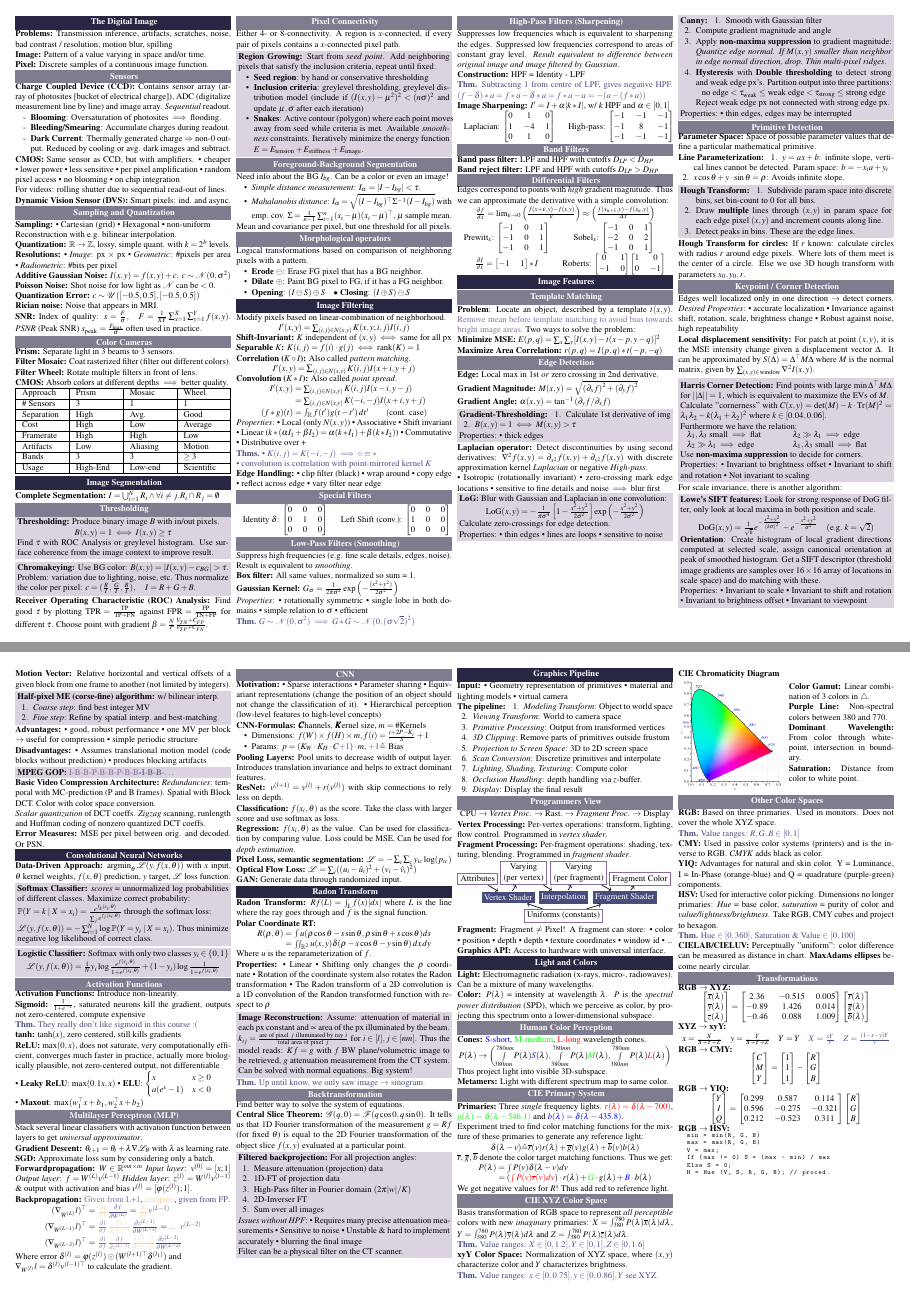
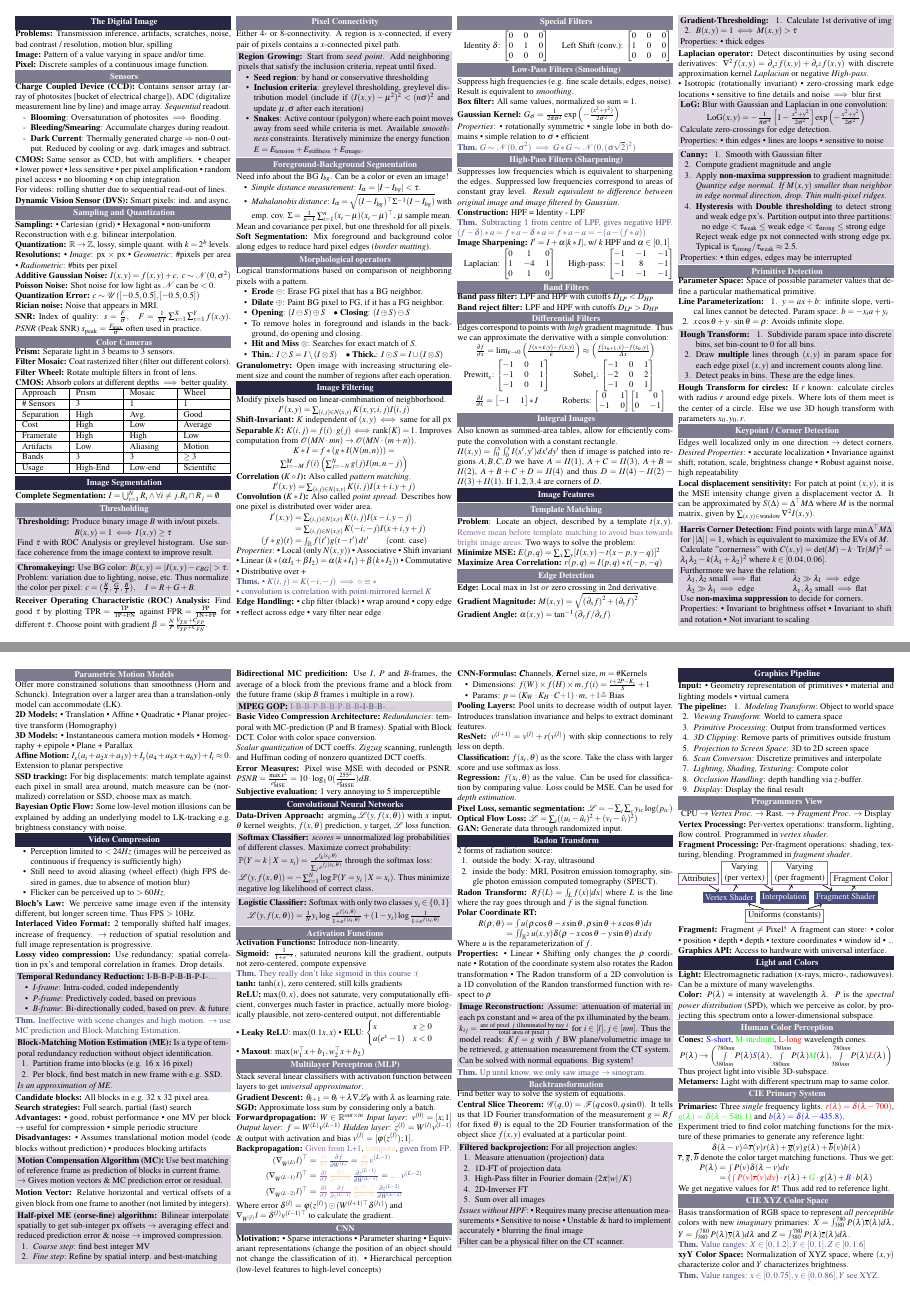
Before and after one commit to ucinereo/ETH-Cheatsheets, a LaTeX document (visual_computing/main.tex, which reads visual_computing/visual_computing/image_features.tex, visual_computing/visual_computing/image_filtering.tex, visual_computing/visual_computing/image_segmentation.tex): pages 1 and 3 of 6, joined at a grey line. Compiled offline with pdfLaTeX.

Commit message:
[VC] Add changes + mistakes after go through

```diff
--- a/visual_computing/visual_computing/image_features.tex
+++ b/visual_computing/visual_computing/image_features.tex
@@ -75,7 +74,7 @@ Two ways to solve the problem:
     \begin{center}
       \(\text{no edge} < \tau_{\text{weak}} \leq \text{weak edge} < \tau_{\text{strong}} \leq \text{strong edge}\)
     \end{center}
-    Reject weak edge px not connected with strong edge px.
+    Reject weak edge px not connected with strong edge px. Typical is \(\tau_{\text{strong}} / \tau_{\text{weak}} \approx 2.5\).
   \end{enumerate}
 
   Properties:
@@ -135,8 +134,8 @@ where \(M\) is the normal matrix, given by \(\sum_{(x, y) \in \text{window}} \na
 
   \begin{center}
     \begin{tabularx}{\linewidth}{XX}
-      \(\lambda_1, \lambda_3\) small \(\implies\) flat & \(\lambda_2 \gg \lambda_1 \implies\) edge \\
-      \(\lambda_2 \gg \lambda_1 \implies\) edge & \(\lambda_1, \lambda_3\) small \(\implies\) flat
+      \(\lambda_1, \lambda_2\) small \(\implies\) flat & \(\lambda_2 \gg \lambda_1 \implies\) edge \\
+      \(\lambda_2 \gg \lambda_1 \implies\) edge & \(\lambda_1, \lambda_2\) small \(\implies\) flat
     \end{tabularx}
   \end{center}
 
--- a/visual_computing/visual_computing/image_filtering.tex
+++ b/visual_computing/visual_computing/image_filtering.tex
@@ -7,7 +7,11 @@ Modify pixels based on linear-combination of neighborhood.
 \end{definition}
 
 \begin{definition}[Separable \(K\)]
-  \(K(i, j) = f(i) \cdot g(j) \iff \text{rank}(K) = 1\)
+  \(K(i, j) = f(i) \cdot g(j) \iff \text{rank}(K) = 1\).
+  Improves computation from \(\O(MN \cdot mn) \to \O(MN \cdot (m + n))\).
+\[
+K * I = f * (g * I(N(m,n)))=\sum_{i=-M}^M f(i) \left(\sum_{j=-N}^N g(j) I(m,n-j) \right)
+\]
 \end{definition}
 
 \begin{definition}[Correlation (\(K \circ I\))]
@@ -16,7 +20,7 @@ Modify pixels based on linear-combination of neighborhood.
 \end{definition}
 
 \begin{definition}[Convolution (\(K \ast I\))]
-  Also called \textit{point spread}.
+  Also called \textit{point spread}. Describes how one pixel is distributed over wider area.
   \begin{align*}
     I'(x, y) &= \sum_{(i, j) \in N(x, y)} K(i, j) I(x - i, y - j) \\
     &= \sum_{(i, j) \in N(x, y)} K(-i, -j) I(x + i, y + j) \\
@@ -158,3 +162,8 @@ Edges correspond to points with \textit{high} gradient magnitude. Thus we can ap
     0 & -1
   \end{bmatrix}\)
 \end{tabularx}
+
+\subsection{Integral Images}
+Also known as summed-area tables, allow for efficiently compute the convolution with a constant rectangle.
+
+\(II(x, y) = \int_0^x \int_0^y I(x', y') dx' dy'\) then if image is patched into regions \(A, B, C, D\) we have \(A = II(1)\), \(A + C = II(3)\), \(A + B = II(2)\), \(A + B + C + D = II(4)\) and thus \(D = II(4) - II(2) - II(3) + II(1)\). If \(1, 2, 3, 4\) are corners of \(D\).
--- a/visual_computing/visual_computing/image_segmentation.tex
+++ b/visual_computing/visual_computing/image_segmentation.tex
@@ -45,10 +45,21 @@ Need info about the BG \(I_{bg}\). Can be a color or even an image!
 \end{itemize}
 Mean and covariance per pixel, but one threshold for all pixels.
 
+\begin{definition}[Soft Segmentation]
+  Mix foreground and background color along edges to reduce hard pixel edges (\textit{border matting}).
+\end{definition}
+
 \subsection{Morphological operators}
 Logical transformations based on comparison of neighboring pixels with a pattern.
 \begin{itemize}
   \item \textbf{Erode} \(\ominus\): Erase FG pixel that has a BG neighbor.
   \item \textbf{Dilate} \(\oplus\): Paint BG pixel to FG, if it has a FG neighbor.
   \item \textbf{Opening}: \((I \ominus S) \oplus S \quad \bullet\) \textbf{Closing}: \((I \oplus S) \ominus S\)
+  \item To remove holes in foreground and islands in the background, do opening and closing.
+  \item \textbf{Hit and Miss} \(\otimes\): Searches for exact match of $S$.
+  \item \textbf{Thin.}: \(I \oslash S = I \setminus (I \otimes S) \quad \bullet\) \textbf{Thick.}: \(I \odot S = I \cup (I \otimes S)\)
 \end{itemize}
+
+\begin{definition}[Granulometry]
+  Open image with increasing structuring element size and count the number of regions after each operation.
+\end{definition}
--- a/visual_computing/visual_computing/radon_transform.tex
+++ b/visual_computing/visual_computing/radon_transform.tex
@@ -1,4 +1,10 @@
 \section{Radon Transform}
+
+2 forms of radiation source:
+\begin{enumerate}
+  \item outside the body: X-ray, ultrasound
+  \item inside the body: MRI, Positron emission tomography, single photon emission computed tomography (SPECT).
+\end{enumerate}
 
 \begin{definition}[Radon Transform]
   \(Rf(L) = \int_L f(x) |dx|\) where \(L\) is the line where the ray goes through and \(f\) is the signal function.
--- a/visual_computing/visual_computing/video_compression.tex
+++ b/visual_computing/visual_computing/video_compression.tex
@@ -1,4 +1,10 @@
 \section{Video Compression}
+
+\begin{itemize}
+    \item Perception limited to $<24Hz$ (images will be perceived as continuous if frequency is sufficiently high)
+    \item Still need to avoid aliasing (wheel effect) (high FPS desired in games, due to absence of motion blur)
+    \item Flicker can be perceived up to $>60Hz$.
+\end{itemize}
 
 \begin{definition}[Bloch's Law]
   We perceive same image even if the intensity different, but longer screen time. Thus FPS \(> 10 \text{Hz}\).
@@ -32,6 +38,8 @@
     \item Partition frame into blocks (e.g. 16 x 16 pixel)
     \item Per block, find best match in new frame with e.g. SSD.
   \end{enumerate}
+
+  \textit{Is an approximation of ME}.
 \end{algorithm}
 
 \begin{definition}[Candidate blocks]
@@ -49,16 +52,3 @@
-\end{algorithm}
-
-\begin{definition}[Motion Vector]
-  Relative horizontal and vertical offsets of a given block from one frame to another (not limited by integers).
-\end{definition}
-
-\begin{algorithm}[Half-pixel ME (corse-fine) algorithm]
-  w/ bilinear interp.
-  \begin{enumerate}
-    \item \textit{Coarse step}: find best integer MV
-    \item \textit{Fine step}: Refine by spatial interp. and best-matching
-  \end{enumerate}
-\end{algorithm}
 
 \begin{definition}[Advantages]
   \begin{itemize*}
@@ -75,6 +65,29 @@
   \end{itemize*}
 \end{definition}
 
+\begin{algorithm}[Motion Compensation Algorithm (MC)]
+  Use best matching of reference frame as prediction of blocks in current frame.
+
+  \(\to\) Gives motion vectors \& MC prediction error or residual.
+\end{algorithm}
+
+\begin{definition}[Motion Vector]
+  Relative horizontal and vertical offsets of a given block from one frame to another (not limited by integers).
+\end{definition}
+
+\begin{algorithm}[Half-pixel ME (corse-fine) algorithm]
+  Bilinear interpolate spatially to get sub-integer px offsets \(\to\) averaging effect and reduced prediction error \& noise \(\to\) improved compression.
+  \begin{enumerate}
+    \item \textit{Coarse step}: find best integer MV
+    \item \textit{Fine step}: Refine by spatial interp. and best-matching
+  \end{enumerate}
+\end{algorithm}
+
+\pagebreak
+\begin{definition}[Bidirectional MC predicition]
+  Use \(I\), \(P\) and \(B\)-frames, the average of a block from the previous frame and a block from the future frame (skip \(B\) frames i multiple in a row).
+\end{definition}
+
 \begin{algorithm}[MPEG GOP]
   {\color{H1}I-B-B-P-B-B-P-B-B}-{\color{H3}I-B-B-\(\ldots\)}
 \end{algorithm}
@@ -88,6 +101,10 @@
 \end{definition}
 
 \begin{definition}[Error Measures]
-  MSE per pixel between orig. and decoded.
-  Or PSN.
+  Pixel wise MSE with decoded or PSNR.
+  \(PSNR = \frac{\max x^2}{e_{\text{MSE}}^2} = 10 \cdot \log_10 (\frac{255^2}{e^2_{\text{MSSE}}}) dB\).
 \end{definition}
+
+\begin{definition}[Subjective evaluation]
+  1 very annoying to 5 imperceptible
+\end{definition}
```
Also changed, not shown: visual_computing/main.tex (+2 -2 lines), visual_computing/visual_computing/fourier_transform.tex (+10 -1 lines), visual_computing/visual_computing/image_compression.tex (+6 -0 lines), visual_computing/visual_computing/optical_flow.tex (+18 -5 lines), visual_computing/visual_computing/unitary_transforms.tex (+2 -0 lines), visual_computing/assets/coarse-to-fine.jpg (added), visual_computing/assets/fourier-functions.png (added), visual_computing/visual_computing/image_features.tex (1 more changed lines), visual_computing/visual_computing/video_compression.tex (5 more changed lines).
